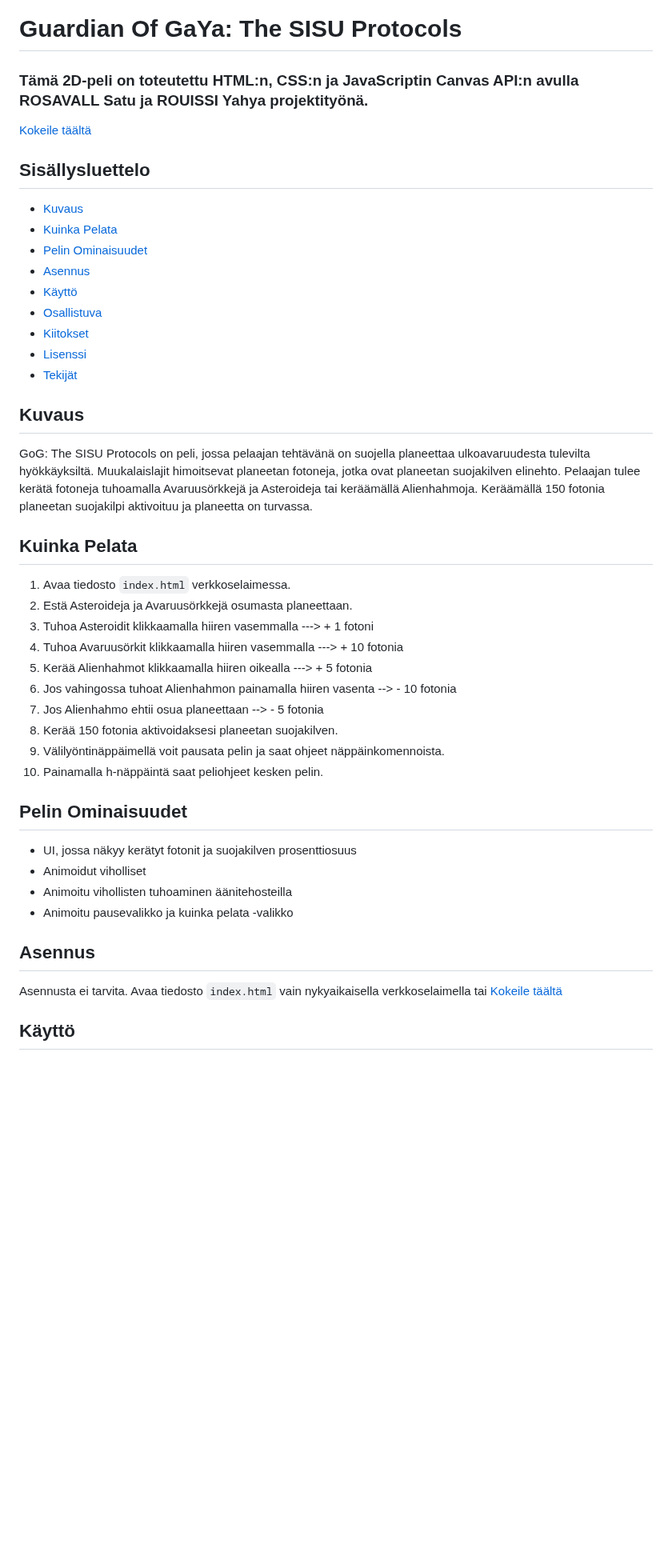
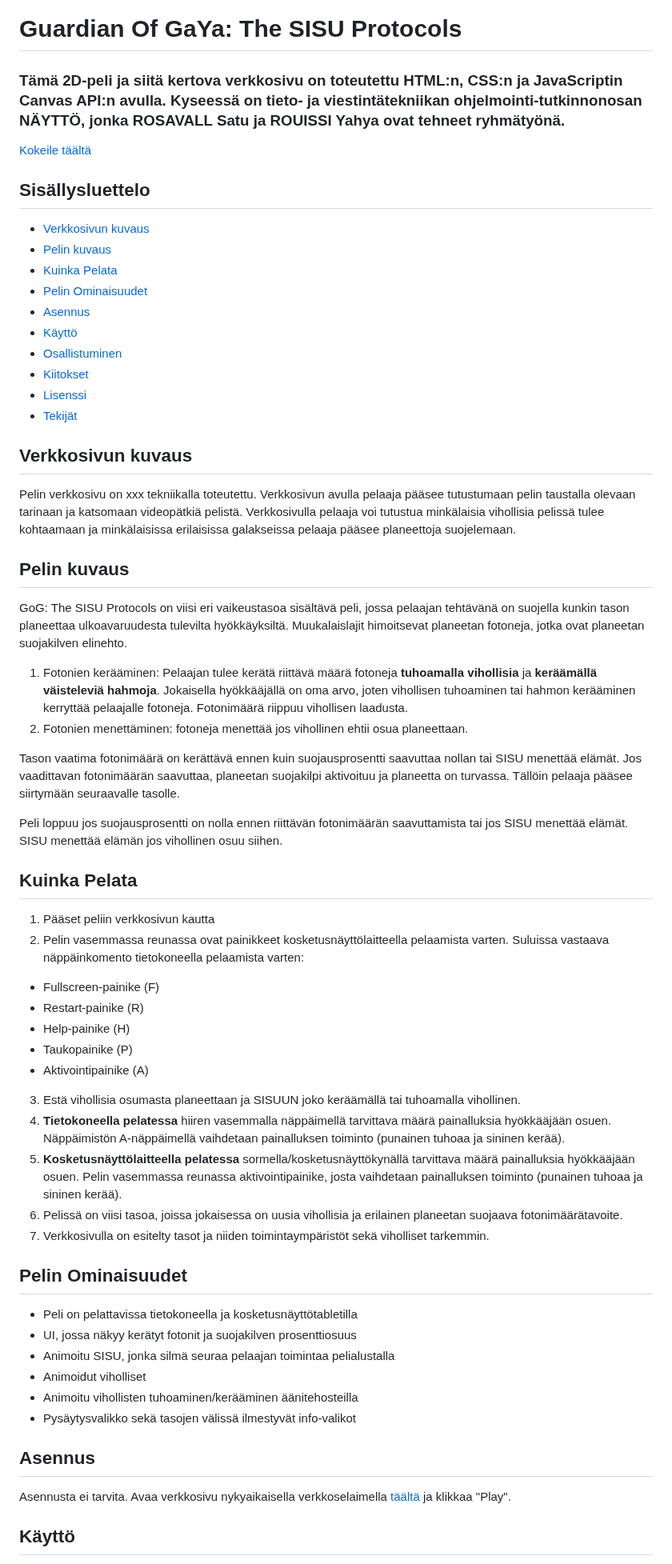
Before and after one commit to saturosvall/GoG-Sisu-Protocols, a Markdown page: README.md, the part around one of its changes. Shown at 80% size. Rendered like a GitHub page; blank space fills up the shorter version.

```diff
--- a/README.md
+++ b/README.md
@@ -1,4 +1,4 @@
 # Guardian Of GaYa: The SISU Protocols
 
-### Tämä 2D-peli on toteutettu HTML:n, CSS:n ja JavaScriptin Canvas API:n avulla ROSAVALL Satu ja ROUISSI Yahya projektityönä.
+### Tämä 2D-peli ja siitä kertova verkkosivu on toteutettu HTML:n, CSS:n ja JavaScriptin Canvas API:n avulla. Kyseessä on tieto- ja viestintätekniikan ohjelmointi-tutkinnonosan NÄYTTÖ, jonka  ROSAVALL Satu ja ROUISSI Yahya ovat tehneet ryhmätyönä.
 
@@ -6,43 +6,58 @@
 
 ## Sisällysluettelo
 
-- [Kuvaus](#kuvaus)
+- [Verkkosivun kuvaus](#verkkosivun-kuvaus)
+- [Pelin kuvaus](#pelin-kuvaus)
 - [Kuinka Pelata](#kuinka-pelata)
 - [Pelin Ominaisuudet](#pelin-ominaisuudet)
 - [Asennus](#asennus)
 - [Käyttö](#käyttö)
-- [Osallistuva](#osallistuva)
+- [Osallistuminen](#osallistuminen)
 - [Kiitokset](#kiitokset)
 - [Lisenssi](#lisenssi)
 - [Tekijät](#tekijät)
 
-## Kuvaus
+## Verkkosivun kuvaus
 
-GoG: The SISU Protocols on peli, jossa pelaajan tehtävänä on suojella planeettaa ulkoavaruudesta tulevilta hyökkäyksiltä. Muukalaislajit himoitsevat planeetan fotoneja, jotka ovat planeetan suojakilven elinehto. Pelaajan tulee kerätä fotoneja tuhoamalla Avaruusörkkejä ja Asteroideja tai keräämällä Alienhahmoja. Keräämällä 150 fotonia planeetan suojakilpi aktivoituu ja planeetta on turvassa.
+Pelin verkkosivu on xxx tekniikalla toteutettu. Verkkosivun avulla pelaaja pääsee tutustumaan pelin taustalla olevaan tarinaan ja katsomaan videopätkiä pelistä. Verkkosivulla pelaaja voi tutustua minkälaisia vihollisia pelissä tulee kohtaamaan ja minkälaisissa erilaisissa galakseissa pelaaja pääsee planeettoja suojelemaan.
+
+## Pelin kuvaus
+
+GoG: The SISU Protocols on viisi eri vaikeustasoa sisältävä peli, jossa pelaajan tehtävänä on suojella kunkin tason planeettaa ulkoavaruudesta tulevilta hyökkäyksiltä. Muukalaislajit himoitsevat planeetan fotoneja, jotka ovat planeetan suojakilven elinehto.
+1. Fotonien kerääminen: Pelaajan tulee kerätä riittävä määrä fotoneja **tuhoamalla vihollisia** ja **keräämällä väisteleviä hahmoja**.  Jokaisella hyökkääjällä on oma arvo, joten vihollisen tuhoaminen tai hahmon kerääminen kerryttää pelaajalle fotoneja. Fotonimäärä riippuu vihollisen laadusta.
+2. Fotonien menettäminen: fotoneja menettää jos vihollinen ehtii osua planeettaan.
+
+Tason vaatima fotonimäärä on kerättävä ennen kuin suojausprosentti saavuttaa nollan tai SISU menettää elämät. Jos vaadittavan fotonimäärän saavuttaa, planeetan suojakilpi aktivoituu ja planeetta on turvassa. Tällöin pelaaja pääsee siirtymään seuraavalle tasolle.
+
+Peli loppuu jos suojausprosentti on nolla ennen riittävän fotonimäärän saavuttamista tai jos SISU menettää elämät. SISU menettää elämän jos vihollinen osuu siihen.
 
 ## Kuinka Pelata
 
-1. Avaa tiedosto `index.html` verkkoselaimessa.
-2. Estä Asteroideja ja Avaruusörkkejä osumasta planeettaan.
-3. Tuhoa Asteroidit klikkaamalla hiiren vasemmalla ---> + 1 fotoni
-4. Tuhoa Avaruusörkit klikkaamalla hiiren vasemmalla ---> + 10 fotonia
-5. Kerää Alienhahmot klikkaamalla hiiren oikealla ---> + 5 fotonia
-6. Jos vahingossa tuhoat Alienhahmon painamalla hiiren vasenta --> - 10 fotonia
-7. Jos Alienhahmo ehtii osua planeettaan --> - 5 fotonia
-8. Kerää 150 fotonia aktivoidaksesi planeetan suojakilven.
-9. Välilyöntinäppäimellä voit pausata pelin ja saat ohjeet näppäinkomennoista.
-10. Painamalla h-näppäintä saat peliohjeet kesken pelin.
+1. Pääset peliin verkkosivun kautta
+2. Pelin vasemmassa reunassa ovat painikkeet kosketusnäyttölaitteella pelaamista varten. Suluissa vastaava näppäinkomento tietokoneella pelaamista varten:
+- Fullscreen-painike (F)
+- Restart-painike (R)
+- Help-painike (H)
+- Taukopainike (P)
+- Aktivointipainike (A)
+3. Estä vihollisia osumasta planeettaan ja SISUUN joko keräämällä tai tuhoamalla vihollinen.
+4. **Tietokoneella pelatessa** hiiren vasemmalla näppäimellä tarvittava määrä painalluksia hyökkääjään osuen. Näppäimistön A-näppäimellä vaihdetaan painalluksen toiminto (punainen tuhoaa ja sininen kerää).
+5. **Kosketusnäyttölaitteella pelatessa** sormella/kosketusnäyttökynällä tarvittava määrä painalluksia hyökkääjään osuen. Pelin vasemmassa reunassa aktivointipainike, josta vaihdetaan painalluksen toiminto (punainen tuhoaa ja sininen kerää).
+6. Pelissä on viisi tasoa, joissa jokaisessa on uusia vihollisia ja erilainen planeetan suojaava fotonimäärätavoite.
+5. Verkkosivulla on esitelty tasot ja niiden toimintaympäristöt sekä viholliset tarkemmin.
 
 ## Pelin Ominaisuudet
 
+- Peli on pelattavissa tietokoneella ja kosketusnäyttötabletilla
 - UI, jossa näkyy kerätyt fotonit ja suojakilven prosenttiosuus
+- Animoitu SISU, jonka silmä seuraa pelaajan toimintaa pelialustalla
 - Animoidut viholliset
-- Animoitu vihollisten tuhoaminen äänitehosteilla
-- Animoitu pausevalikko ja kuinka pelata -valikko
+- Animoitu vihollisten tuhoaminen/kerääminen äänitehosteilla
+- Pysäytysvalikko sekä tasojen välissä ilmestyvät info-valikot
 
 ## Asennus
 
-Asennusta ei tarvita. Avaa tiedosto `index.html` vain nykyaikaisella verkkoselaimella tai [Kokeile täältä](https://saturosvall.github.io/Canvas-API-ryhmatyo/)
+Asennusta ei tarvita. Avaa verkkosivu nykyaikaisella verkkoselaimella [täältä](https://saturosvall.github.io/GoG-Sisu-Protocols/) ja klikkaa "Play".
 
 ## Käyttö
 
```
Also changed, not shown: other parts of README.md (+9 -8 lines).
